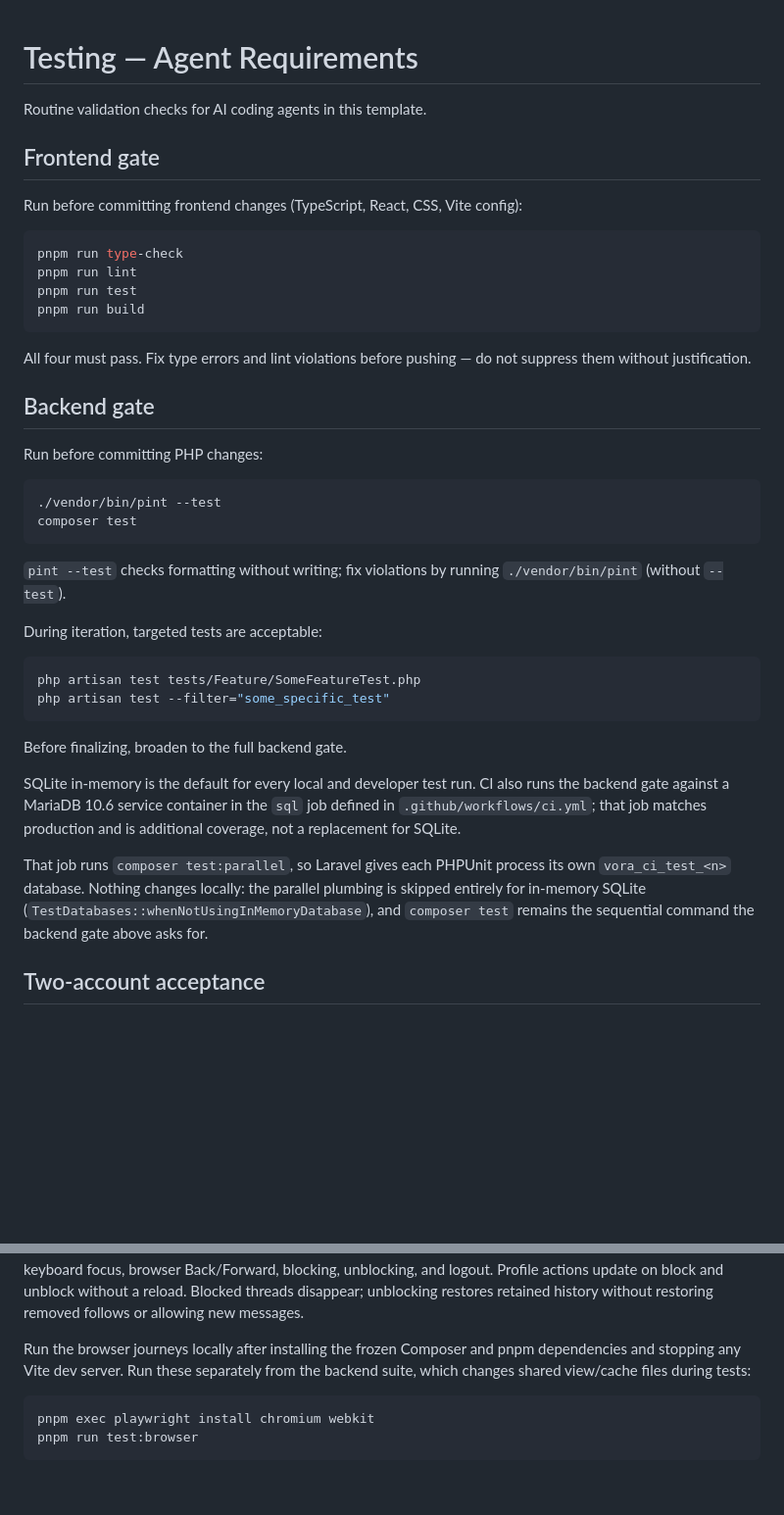
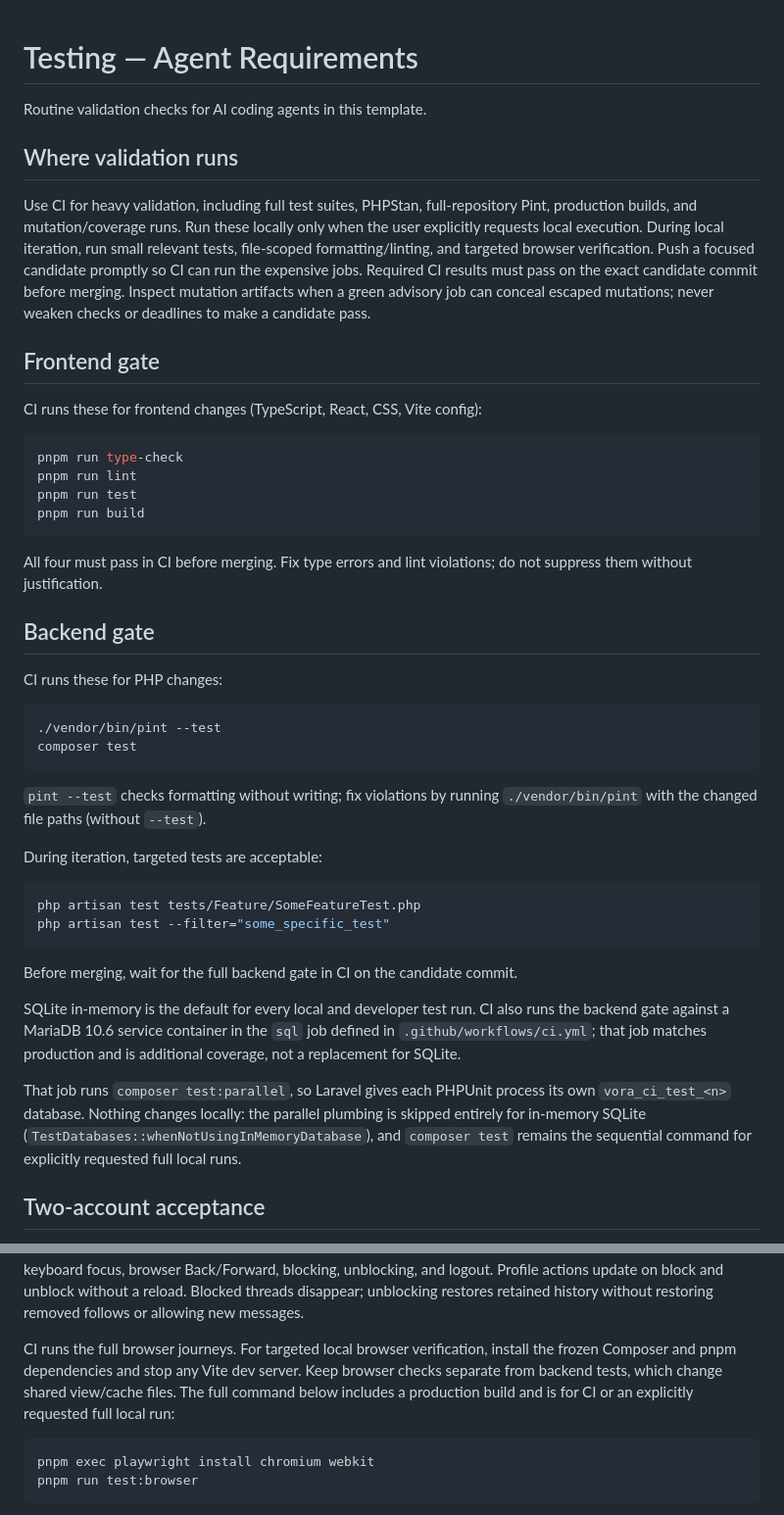
Before and after one commit to bherila/vora, a Markdown page: TESTING.AGENTS.md, 2 parts joined by grey strips. Shown at 98% size. GitHub-like rendering; blank space fills up the shorter version.

Commit message:
Document CI-first validation for coding agents (#283)

````diff
--- a/TESTING.AGENTS.md
+++ b/TESTING.AGENTS.md
@@ -2,9 +2,20 @@
 
 Routine validation checks for AI coding agents in this template.
 
+## Where validation runs
+
+Use CI for heavy validation, including full test suites, PHPStan, full-repository
+Pint, production builds, and mutation/coverage runs. Run these locally only when
+the user explicitly requests local execution. During local iteration, run small
+relevant tests, file-scoped formatting/linting, and targeted browser verification.
+Push a focused candidate promptly so CI can run the expensive jobs. Required CI
+results must pass on the exact candidate commit before merging. Inspect mutation
+artifacts when a green advisory job can conceal escaped mutations; never weaken
+checks or deadlines to make a candidate pass.
+
 ## Frontend gate
 
-Run before committing frontend changes (TypeScript, React, CSS, Vite config):
+CI runs these for frontend changes (TypeScript, React, CSS, Vite config):
 
 ```bash
 pnpm run type-check
@@ -13,18 +24,20 @@ pnpm run test
 pnpm run build
 ```
 
-All four must pass. Fix type errors and lint violations before pushing — do not suppress them without justification.
+All four must pass in CI before merging. Fix type errors and lint violations;
+do not suppress them without justification.
 
 ## Backend gate
 
-Run before committing PHP changes:
+CI runs these for PHP changes:
 
 ```bash
 ./vendor/bin/pint --test
 composer test
 ```
 
-`pint --test` checks formatting without writing; fix violations by running `./vendor/bin/pint` (without `--test`).
+`pint --test` checks formatting without writing; fix violations by running
+`./vendor/bin/pint` with the changed file paths (without `--test`).
 
 During iteration, targeted tests are acceptable:
 
@@ -33,7 +46,7 @@ php artisan test tests/Feature/SomeFeatureTest.php
 php artisan test --filter="some_specific_test"
 ```
 
-Before finalizing, broaden to the full backend gate.
+Before merging, wait for the full backend gate in CI on the candidate commit.
 
 SQLite in-memory is the default for every local and developer test run. CI also
 runs the backend gate against a MariaDB 10.6 service container in the `sql` job
@@ -44,7 +57,7 @@ That job runs `composer test:parallel`, so Laravel gives each PHPUnit process
 its own `vora_ci_test_<n>` database. Nothing changes locally: the parallel
 plumbing is skipped entirely for in-memory SQLite
 (`TestDatabases::whenNotUsingInMemoryDatabase`), and `composer test` remains the
-sequential command the backend gate above asks for.
+sequential command for explicitly requested full local runs.
 
 ## Two-account acceptance
 
@@ -95,9 +108,11 @@ Back/Forward, blocking, unblocking, and logout. Profile actions update on block
 and unblock without a reload. Blocked threads disappear; unblocking restores
 retained history without restoring removed follows or allowing new messages.
 
-Run the browser journeys locally after installing the frozen Composer and pnpm
-dependencies and stopping any Vite dev server. Run these separately from the
-backend suite, which changes shared view/cache files during tests:
+CI runs the full browser journeys. For targeted local browser verification,
+install the frozen Composer and pnpm dependencies and stop any Vite dev server.
+Keep browser checks separate from backend tests, which change shared view/cache
+files. The full command below includes a production build and is for CI or an
+explicitly requested full local run:
 
 ```bash
 pnpm exec playwright install chromium webkit
````
Also changed, not shown: AGENTS.md (+14 -4 lines).
